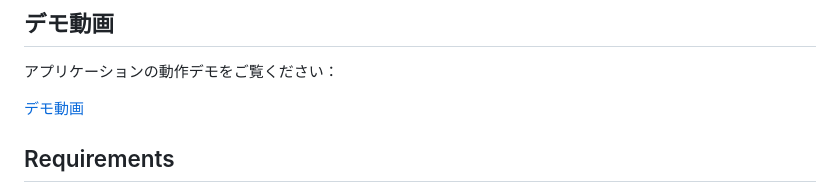
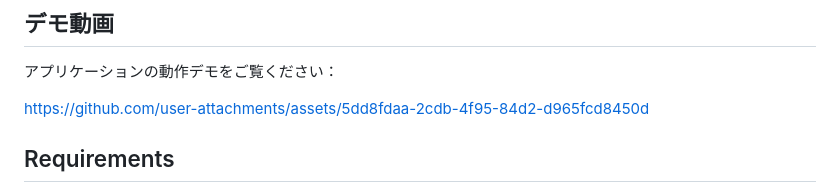
Before and after one commit to daikiojm/kabab-app, a Markdown page: README.md, the part around the change. Drawn GitHub-style.

```diff
--- a/README.md
+++ b/README.md
@@ -9,7 +9,7 @@
 
 アプリケーションの動作デモをご覧ください：
 
-[デモ動画](docs/kabab-app-demo-2025-02.mp4)
+https://github.com/user-attachments/assets/5dd8fdaa-2cdb-4f95-84d2-d965fcd8450d
 
 ## Requirements
 
```
